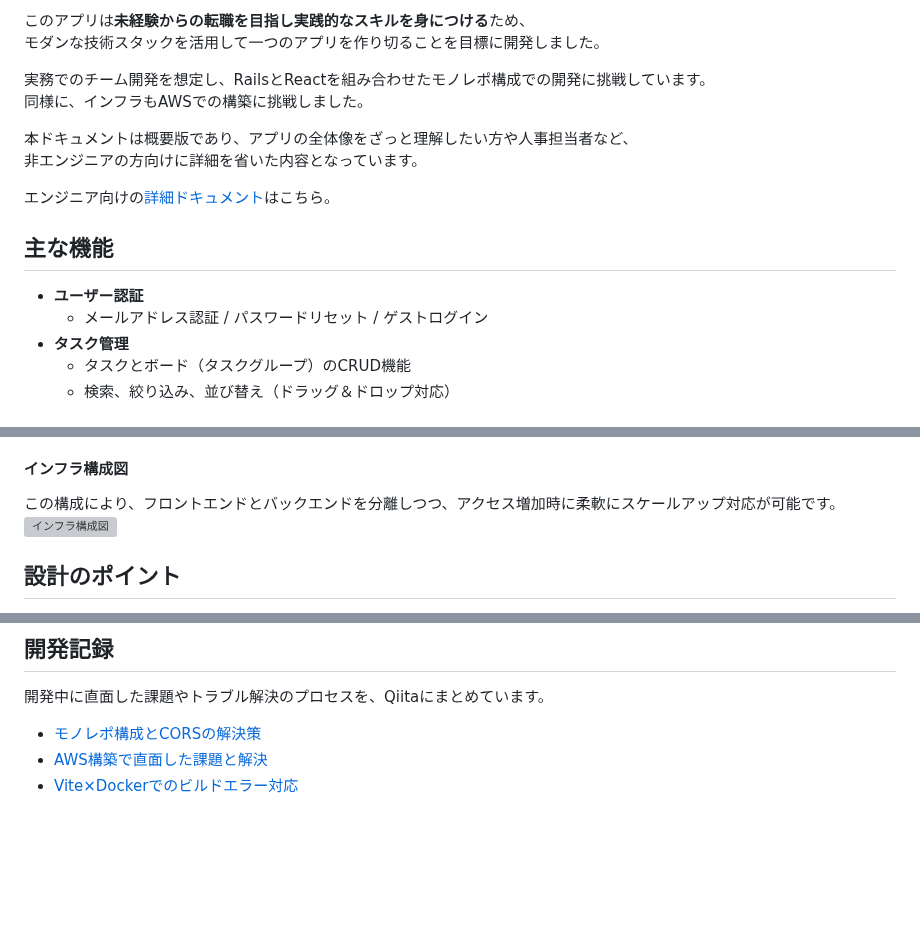
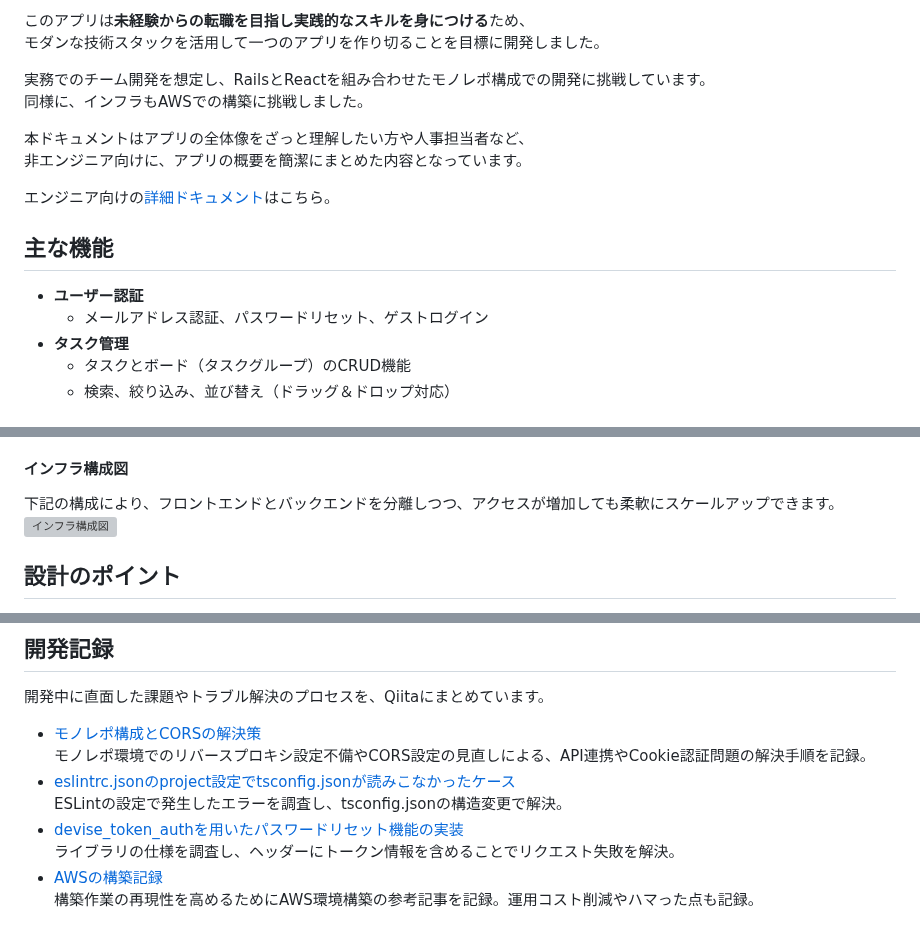
Before and after one commit to kumazaki-y/Task-Memo, a Markdown page: README.md, 3 parts joined by grey strips. Rendered like a GitHub page; blank space fills up the shorter version; grey boxes are pictures that could not be loaded.

```diff
--- a/README.md
+++ b/README.md
@@ -11,14 +11,14 @@
 実務でのチーム開発を想定し、RailsとReactを組み合わせたモノレポ構成での開発に挑戦しています。
 同様に、インフラもAWSでの構築に挑戦しました。
 
-本ドキュメントは概要版であり、アプリの全体像をざっと理解したい方や人事担当者など、
-非エンジニアの方向けに詳細を省いた内容となっています。
+本ドキュメントはアプリの全体像をざっと理解したい方や人事担当者など、
+非エンジニア向けに、アプリの概要を簡潔にまとめた内容となっています。
 
 エンジニア向けの[詳細ドキュメント](./docs/DETAILS.md)はこちら。
 
 ## 主な機能
 - **ユーザー認証**
-  - メールアドレス認証 / パスワードリセット / ゲストログイン
+  - メールアドレス認証、パスワードリセット、ゲストログイン
 - **タスク管理**
   - タスクとボード（タスクグループ）のCRUD機能
   - 検索、絞り込み、並び替え（ドラッグ＆ドロップ対応）
@@ -60,7 +60,7 @@
 - **Vercel**: 静的サイトのホスティング。
 
 #### インフラ構成図
-この構成により、フロントエンドとバックエンドを分離しつつ、アクセス増加時に柔軟にスケールアップ対応が可能です。
+下記の構成により、フロントエンドとバックエンドを分離しつつ、アクセスが増加しても柔軟にスケールアップできます。
 ![インフラ構成図](./front/public/images/infra.png)
 
 ## 設計のポイント
@@ -77,5 +77,10 @@
 ## 開発記録
 開発中に直面した課題やトラブル解決のプロセスを、Qiitaにまとめています。
 - [モノレポ構成とCORSの解決策](https://qiita.com/kumazaki-y/items/7acbbfdbac9a838477a1)
-- [AWS構築で直面した課題と解決](https://qiita.com/kumazaki-y/items/dc8c9270a6b73df1a765)
-- [Vite×Dockerでのビルドエラー対応](https://qiita.com/kumazaki-y/items/9faf6ab4712d4c6e5c72)
+  モノレポ環境でのリバースプロキシ設定不備やCORS設定の見直しによる、API連携やCookie認証問題の解決手順を記録。
+- [eslintrc.jsonのproject設定でtsconfig.jsonが読みこなかったケース](https://qiita.com/kumazaki-y/items/b8c3b887a236a2465b5f)
+  ESLintの設定で発生したエラーを調査し、tsconfig.jsonの構造変更で解決。
+- [devise_token_authを用いたパスワードリセット機能の実装](https://qiita.com/kumazaki-y/items/b2d3323f75339973c601)
+  ライブラリの仕様を調査し、ヘッダーにトークン情報を含めることでリクエスト失敗を解決。
+- [AWSの構築記録](https://qiita.com/kumazaki-y/items/dc8c9270a6b73df1a765)
+  構築作業の再現性を高めるためにAWS環境構築の参考記事を記録。運用コスト削減やハマった点も記録。
```
